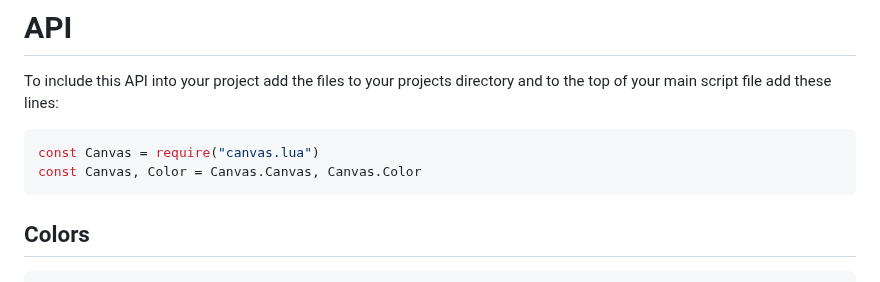
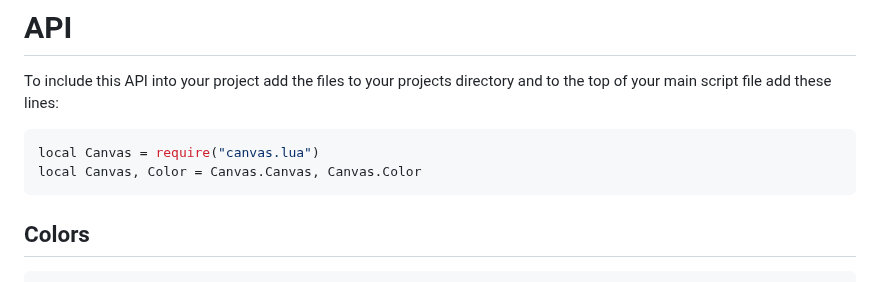
Before and after one commit to GStudiosX2/webx-canvas, a Markdown page: README.md, the part around the change. Rendered like a GitHub page.

````diff
--- a/README.md
+++ b/README.md
@@ -34,8 +34,8 @@ To include this API into your project add the files to your projects directory
 and to the top of your main script file add these lines:
 
 ```lua
-const Canvas = require("canvas.lua")
-const Canvas, Color = Canvas.Canvas, Canvas.Color
+local Canvas = require("canvas.lua")
+local Canvas, Color = Canvas.Canvas, Canvas.Color
 ```
 
 ## Colors
````
